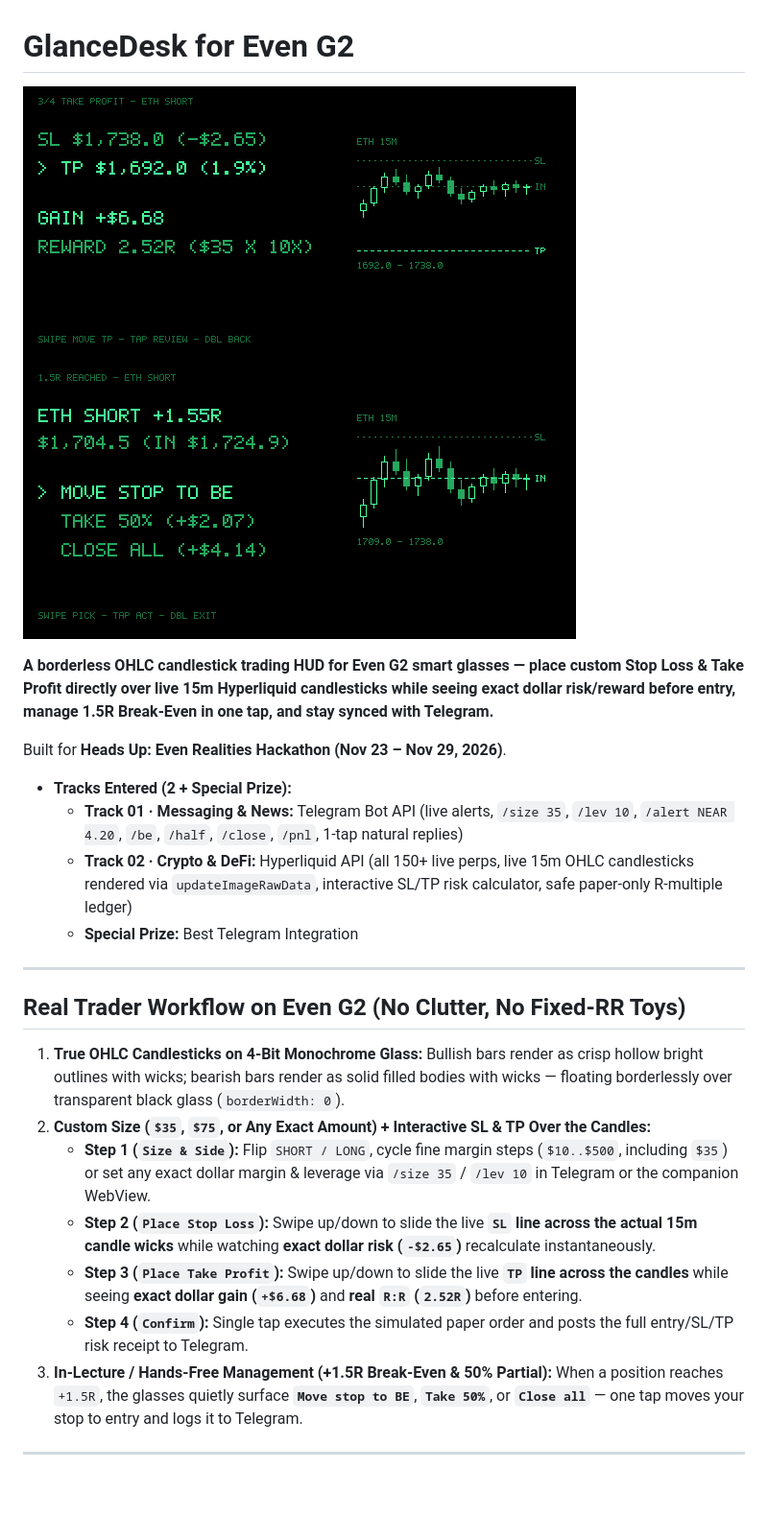
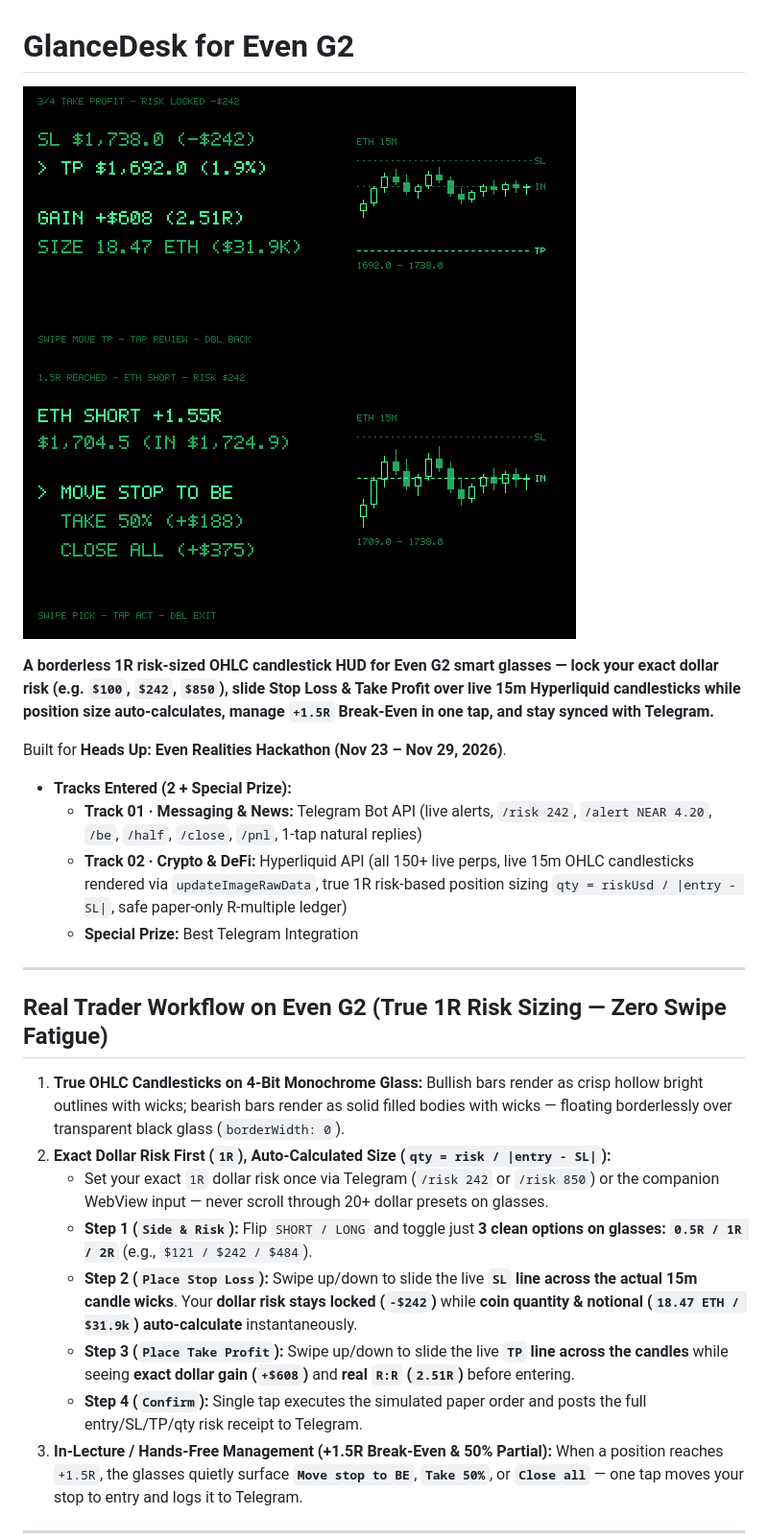
Before and after one commit to onetwoupped/even-g2-glancedesk, a Markdown page: README.md, the part around the change. Shown at 96% size. GitHub-like rendering; pictures changed too: artifacts/g2_alert_entry.png, artifacts/g2_feed_preview.png; blank space fills up the shorter version.

Commit message:
feat(v5): true 1R risk-based position sizing with 0.5R/1R/2R glasses toggle and /risk command

```diff
--- a/README.md
+++ b/README.md
@@ -3,24 +3,25 @@
 ![GlanceDesk Interactive OHLC Candlestick SL/TP Ticket](artifacts/g2_feed_preview.png)
 ![GlanceDesk 1.5R Break-Even Position Management](artifacts/g2_alert_entry.png)
 
-**A borderless OHLC candlestick trading HUD for Even G2 smart glasses — place custom Stop Loss & Take Profit directly over live 15m Hyperliquid candlesticks while seeing exact dollar risk/reward before entry, manage 1.5R Break-Even in one tap, and stay synced with Telegram.**
+**A borderless 1R risk-sized OHLC candlestick HUD for Even G2 smart glasses — lock your exact dollar risk (e.g. `$100`, `$242`, `$850`), slide Stop Loss & Take Profit over live 15m Hyperliquid candlesticks while position size auto-calculates, manage `+1.5R` Break-Even in one tap, and stay synced with Telegram.**
 
 Built for **Heads Up: Even Realities Hackathon (Nov 23 – Nov 29, 2026)**.
 
 - **Tracks Entered (2 + Special Prize):**
-  - **Track 01 · Messaging & News:** Telegram Bot API (live alerts, `/size 35`, `/lev 10`, `/alert NEAR 4.20`, `/be`, `/half`, `/close`, `/pnl`, 1-tap natural replies)
-  - **Track 02 · Crypto & DeFi:** Hyperliquid API (all 150+ live perps, live 15m OHLC candlesticks rendered via `updateImageRawData`, interactive SL/TP risk calculator, safe paper-only R-multiple ledger)
+  - **Track 01 · Messaging & News:** Telegram Bot API (live alerts, `/risk 242`, `/alert NEAR 4.20`, `/be`, `/half`, `/close`, `/pnl`, 1-tap natural replies)
+  - **Track 02 · Crypto & DeFi:** Hyperliquid API (all 150+ live perps, live 15m OHLC candlesticks rendered via `updateImageRawData`, true 1R risk-based position sizing `qty = riskUsd / |entry - SL|`, safe paper-only R-multiple ledger)
   - **Special Prize:** Best Telegram Integration
 
 ---
 
-## Real Trader Workflow on Even G2 (No Clutter, No Fixed-RR Toys)
+## Real Trader Workflow on Even G2 (True 1R Risk Sizing — Zero Swipe Fatigue)
 1. **True OHLC Candlesticks on 4-Bit Monochrome Glass:** Bullish bars render as crisp hollow bright outlines with wicks; bearish bars render as solid filled bodies with wicks — floating borderlessly over transparent black glass (`borderWidth: 0`).
-2. **Custom Size (`$35`, `$75`, or Any Exact Amount) + Interactive SL & TP Over the Candles:**
-   - **Step 1 (`Size & Side`):** Flip `SHORT / LONG`, cycle fine margin steps (`$10..$500`, including `$35`) or set any exact dollar margin & leverage via `/size 35` / `/lev 10` in Telegram or the companion WebView.
-   - **Step 2 (`Place Stop Loss`):** Swipe up/down to slide the live **`SL` line across the actual 15m candle wicks** while watching **exact dollar risk (`-$2.65`)** recalculate instantaneously.
-   - **Step 3 (`Place Take Profit`):** Swipe up/down to slide the live **`TP` line across the candles** while seeing **exact dollar gain (`+$6.68`)** and **real `R:R` (`2.52R`)** before entering.
-   - **Step 4 (`Confirm`):** Single tap executes the simulated paper order and posts the full entry/SL/TP risk receipt to Telegram.
+2. **Exact Dollar Risk First (`1R`), Auto-Calculated Size (`qty = risk / |entry - SL|`):**
+   - Set your exact `1R` dollar risk once via Telegram (`/risk 242` or `/risk 850`) or the companion WebView input — never scroll through 20+ dollar presets on glasses.
+   - **Step 1 (`Side & Risk`):** Flip `SHORT / LONG` and toggle just **3 clean options on glasses: `0.5R / 1R / 2R`** (e.g., `$121 / $242 / $484`).
+   - **Step 2 (`Place Stop Loss`):** Swipe up/down to slide the live **`SL` line across the actual 15m candle wicks**. Your **dollar risk stays locked (`-$242`)** while **coin quantity & notional (`18.47 ETH / $31.9k`) auto-calculate** instantaneously.
+   - **Step 3 (`Place Take Profit`):** Swipe up/down to slide the live **`TP` line across the candles** while seeing **exact dollar gain (`+$608`)** and **real `R:R` (`2.51R`)** before entering.
+   - **Step 4 (`Confirm`):** Single tap executes the simulated paper order and posts the full entry/SL/TP/qty risk receipt to Telegram.
 3. **In-Lecture / Hands-Free Management (+1.5R Break-Even & 50% Partial):** When a position reaches `+1.5R`, the glasses quietly surface **`Move stop to BE`**, **`Take 50%`**, or **`Close all`** — one tap moves your stop to entry and logs it to Telegram.
 
 ---
```
Also changed, not shown: DEMO_SCRIPT.md (+7 -7 lines), 9 other files.
